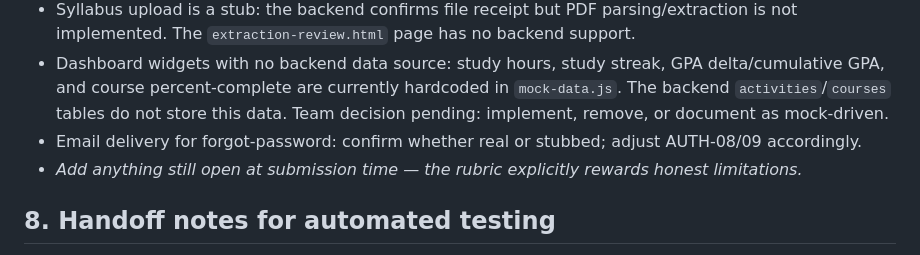
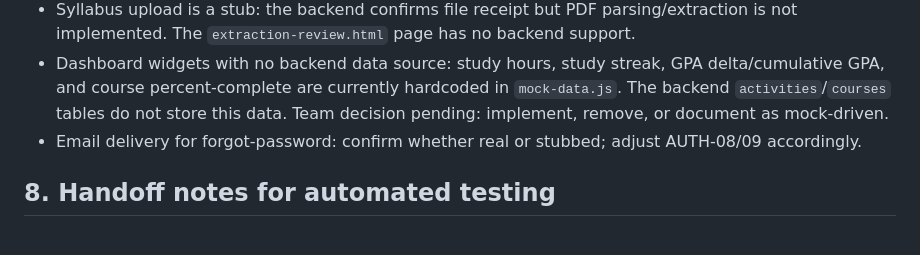
Before and after one commit to kruugerr/cp476-project, a Markdown page: docs/test-plan.md, the part around the change. Rendered like a GitHub page.

Commit message:
Test-plan updated

```diff
--- a/docs/test-plan.md
+++ b/docs/test-plan.md
@@ -152,7 +152,8 @@ This test plan covers the end-to-end verification of Trackr, our full-stack acad
 - Syllabus upload is a stub: the backend confirms file receipt but PDF parsing/extraction is not implemented. The `extraction-review.html` page has no backend support.
 - Dashboard widgets with no backend data source: study hours, study streak, GPA delta/cumulative GPA, and course percent-complete are currently hardcoded in `mock-data.js`. The backend `activities`/`courses` tables do not store this data. Team decision pending: implement, remove, or document as mock-driven.
 - Email delivery for forgot-password: confirm whether real or stubbed; adjust AUTH-08/09 accordingly.
-- _Add anything still open at submission time — the rubric explicitly rewards honest limitations._
+
+
 ## 8. Handoff notes for automated testing
 
 - Every API case above (AUTH, USER, ADM, SEC) can be automated as HTTP tests: seed the two test accounts, capture tokens in a setup step, assert status codes + response shapes.
```
